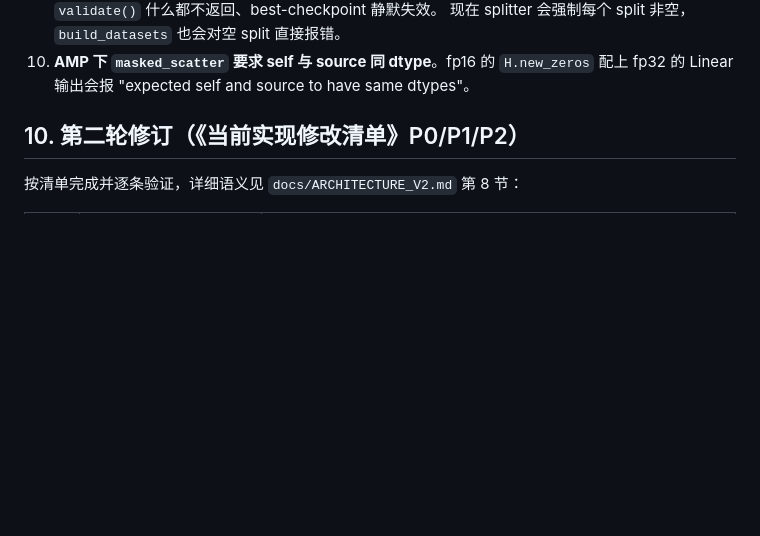
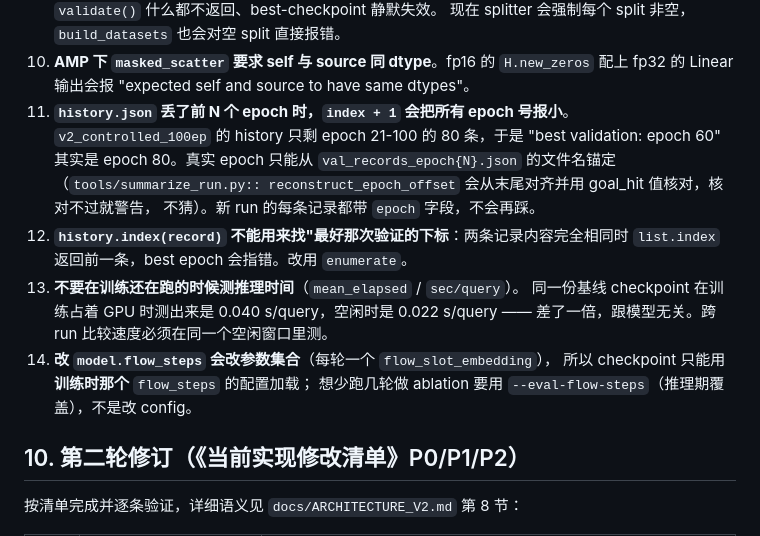
Before and after one commit to Hiashekiy/Graph-Junction-Diffusion, a Markdown page: README.md, the part around the change. GitHub-like rendering; blank space fills up the shorter version.

Commit message:
docs: 坑清单补 11-14（epoch 标注、best 下标、计时、flow_steps 与 checkpoint）

```diff
--- a/README.md
+++ b/README.md
@@ -246,6 +246,20 @@ epoch 300: train_loss=0.047  train_x0_acc=1.000  goal_hit=1.000  loop=0, broken=
    现在 splitter 会强制每个 split 非空，`build_datasets` 也会对空 split 直接报错。
 10. **AMP 下 `masked_scatter` 要求 self 与 source 同 dtype**。fp16 的 `H.new_zeros`
     配上 fp32 的 Linear 输出会报 "expected self and source to have same dtypes"。
+11. **`history.json` 丢了前 N 个 epoch 时，`index + 1` 会把所有 epoch 号报小**。
+    `v2_controlled_100ep` 的 history 只剩 epoch 21-100 的 80 条，于是
+    "best validation: epoch 60" 其实是 epoch 80。真实 epoch 只能从
+    `val_records_epoch{N}.json` 的文件名锚定（`tools/summarize_run.py::
+    reconstruct_epoch_offset` 会从末尾对齐并用 goal_hit 值核对，核对不过就警告，
+    不猜）。新 run 的每条记录都带 `epoch` 字段，不会再踩。
+12. **`history.index(record)` 不能用来找"最好那次验证的下标**：两条记录内容完全相同时
+    `list.index` 返回前一条，best epoch 会指错。改用 `enumerate`。
+13. **不要在训练还在跑的时候测推理时间**（`mean_elapsed` / `sec/query`）。
+    同一份基线 checkpoint 在训练占着 GPU 时测出来是 0.040 s/query，空闲时是
+    0.022 s/query —— 差了一倍，跟模型无关。跨 run 比较速度必须在同一个空闲窗口里测。
+14. **改 `model.flow_steps` 会改参数集合**（每轮一个 `flow_slot_embedding`），
+    所以 checkpoint 只能用**训练时那个** `flow_steps` 的配置加载；
+    想少跑几轮做 ablation 要用 `--eval-flow-steps`（推理期覆盖），不是改 config。
 
 ## 10. 第二轮修订（《当前实现修改清单》P0/P1/P2）
 
```
